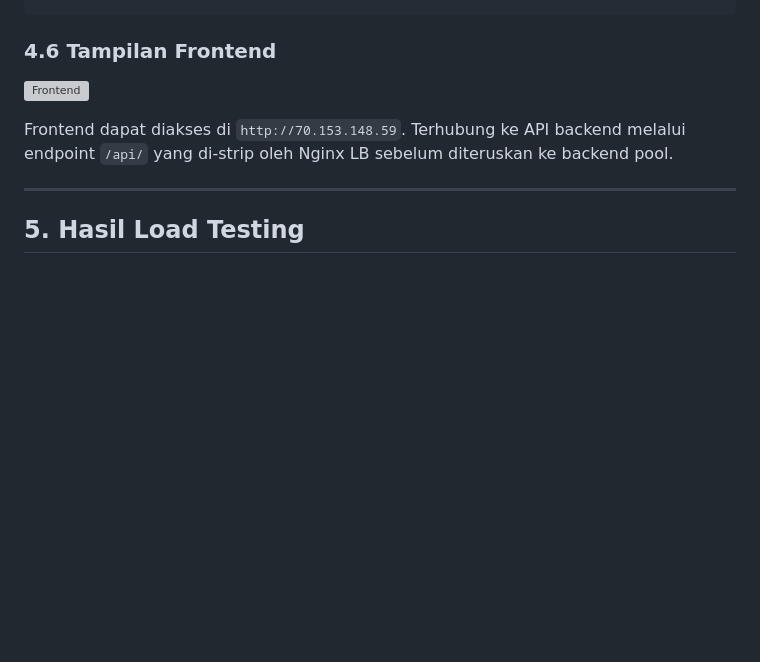
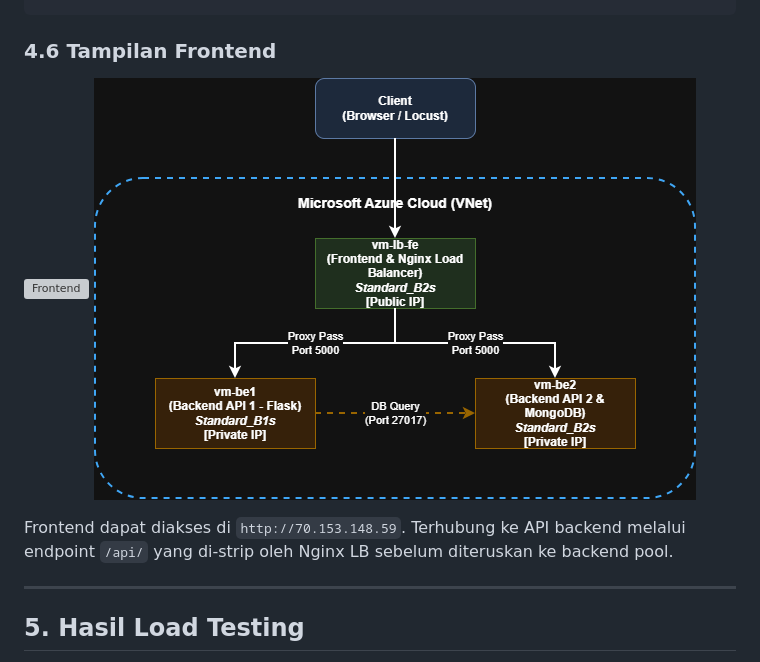
Before and after one commit to oooryzaaa/FP-TKA-C02, a Markdown page: README laporan fix.md, the part around the change. Drawn GitHub-style; blank space fills up the shorter version; grey boxes are pictures that could not be loaded.

Commit message:
Add architecture image to README
Added architecture image to the frontend section.

```diff
--- a/README laporan fix.md
+++ b/README laporan fix.md
@@ -451,6 +451,7 @@ Response:
 ### 4.6 Tampilan Frontend
 
 ![Frontend](result/frontend.png)
+![Architecure](result/architecture.png)
 
 Frontend dapat diakses di `http://70.153.148.59`. Terhubung ke API backend melalui endpoint `/api/` yang di-strip oleh Nginx LB sebelum diteruskan ke backend pool.
 
```
